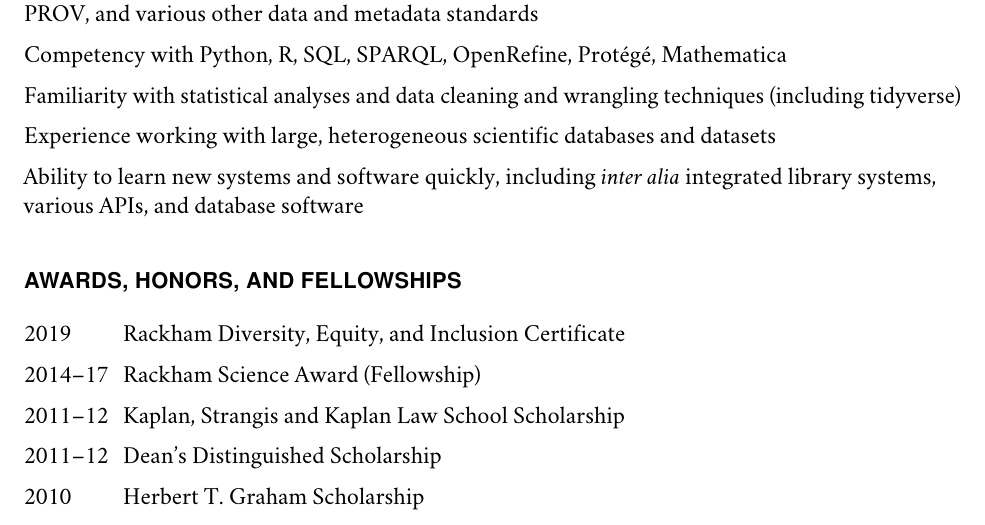
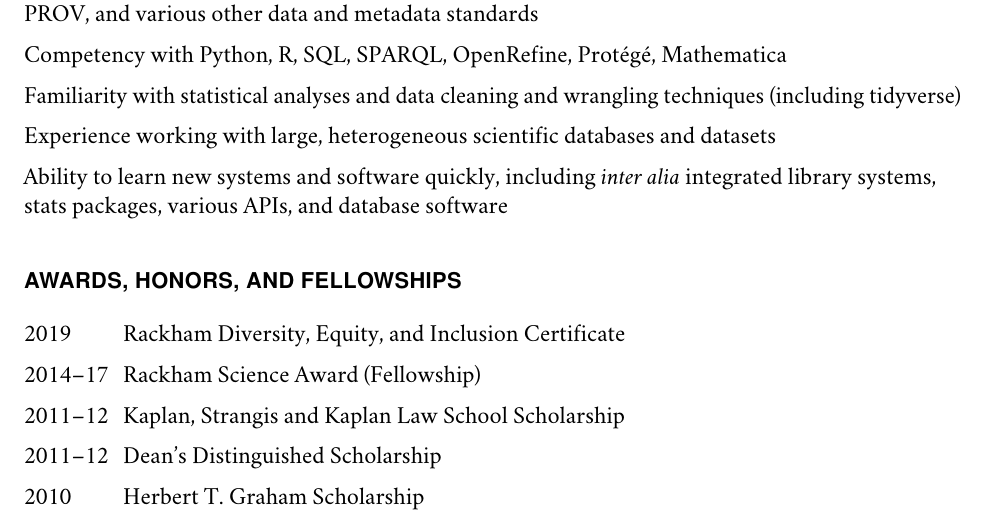
Before and after one commit to mclenard/CV, a LaTeX CV (mlenard_CV.tex): part of page 3 of 3, cut so that both start at the same text. Compiled offline with pdfLaTeX.

Commit message:
more tweaks

```diff
--- a/mlenard_CV.tex
+++ b/mlenard_CV.tex
@@ -265,7 +265,7 @@ Ypsilanti, MI, 48197
 
 	\item Experience working with large, heterogeneous scientific databases and datasets
 
-	\item Ability to learn new systems and software quickly, including \textit{inter alia} integrated library systems, various APIs, and database software
+	\item Ability to learn new systems and software quickly, including \textit{inter alia} integrated library systems, stats packages, various APIs, and database software
 
 \end{itemize}
 
```
Also changed, not shown: mlenard_CV.pdf, 2 other files.
